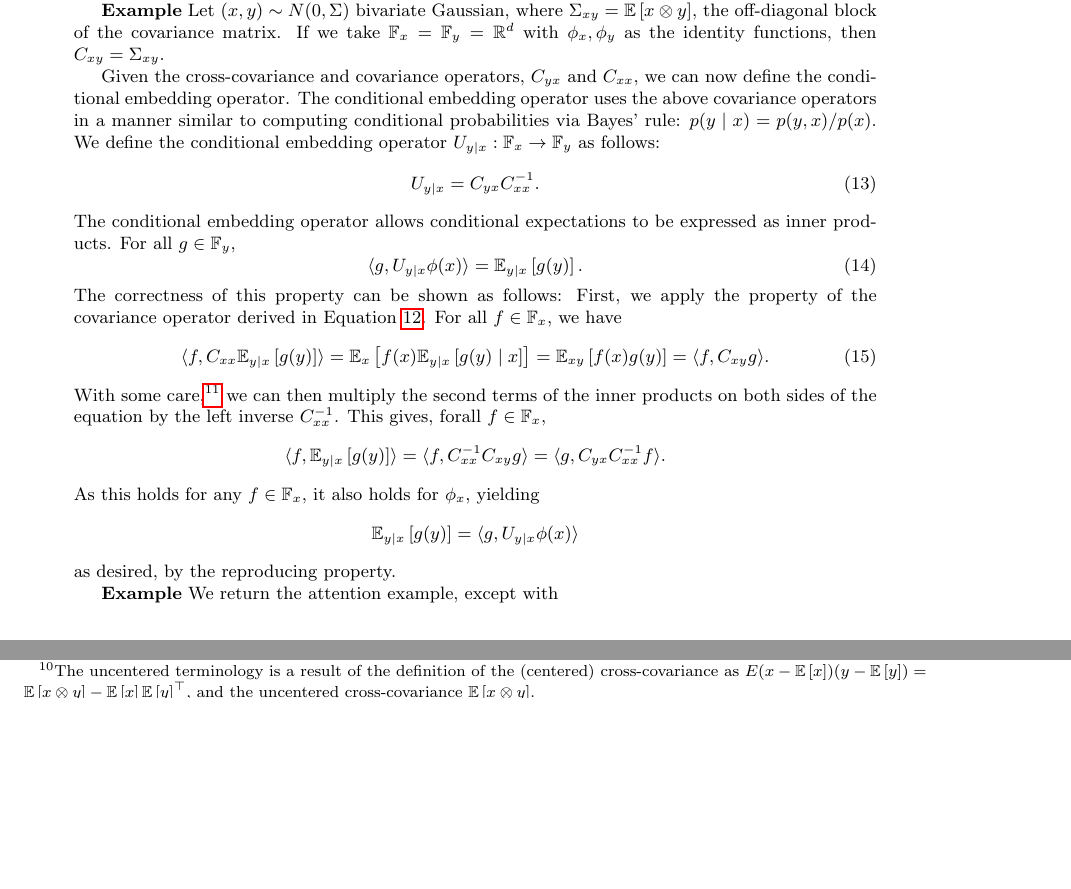
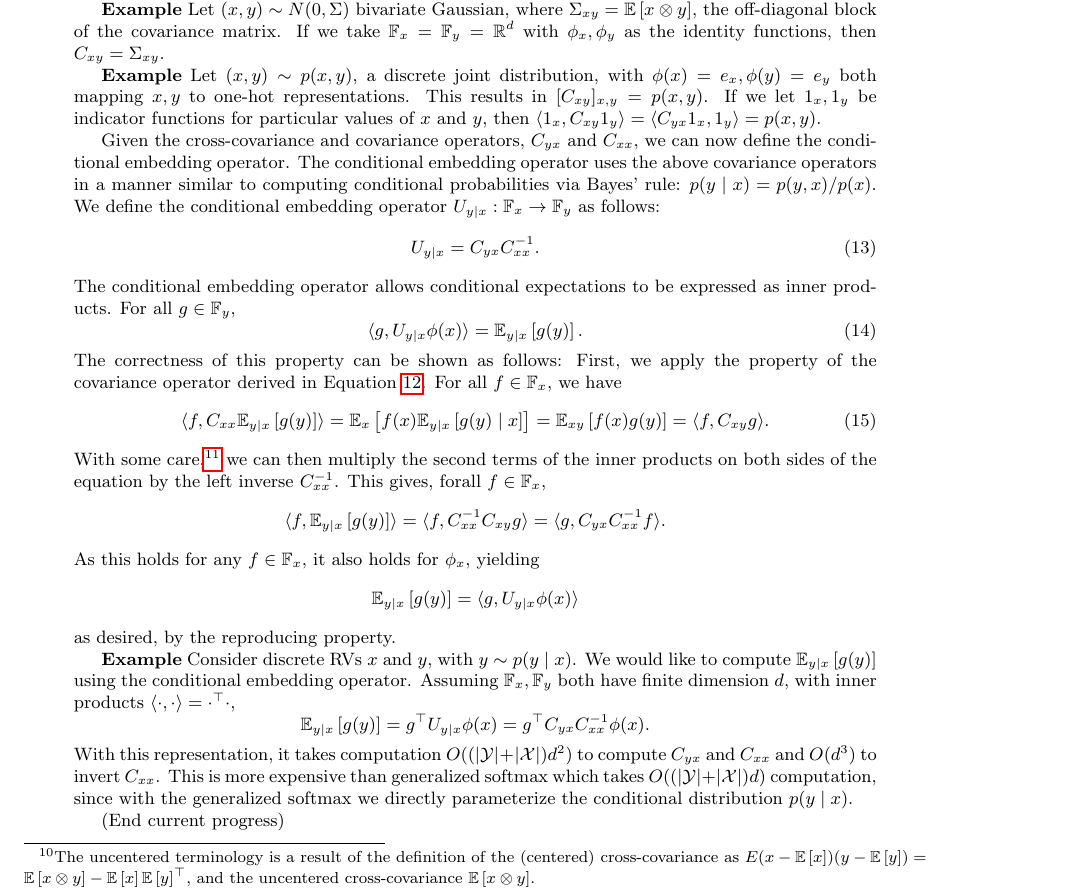
Before and after one commit to justinchiu/kernels, a LaTeX document (scaling.tex): two parts of page 5 of 7 before the commit and part of page 5 of 7 after it, the two joined at a grey line, cut so that both start at the same text, the shorter picture padded with empty space. Compiled offline with pdfLaTeX.

Commit message:
add conditional embedding operator

```diff
--- a/scaling.tex
+++ b/scaling.tex
@@ -466,6 +466,13 @@ If we take $\mathbb{F}_x=\mathbb{F}_y=\R^d$
 with $\phi_x,\phi_y$ as the identity functions,
 then $C_{xy} = \Sigma_{xy}$.
 
+\textbf{Example}
+Let $(x,y)\sim p(x,y)$, a discrete joint distribution,
+with $\phi(x)=e_x,\phi(y)=e_y$ both mapping $x,y$ to one-hot representations.
+This results in $[C_{xy}]_{x,y}=p(x,y)$.
+If we let $1_x,1_y$ be indicator functions for particular values of $x$ and $y$,
+then $\langle 1_x, C_{xy}1_y\rangle = \langle C_{yx}1_x, 1_y\rangle= p(x,y)$.
+
 Given the cross-covariance and covariance operators, $C_{yx}$ and $C_{xx}$,
 we can now define the conditional embedding operator.
 The conditional embedding operator uses the above covariance operators in a manner
@@ -508,7 +515,19 @@ $$
 as desired, by the reproducing property.
 
 \textbf{Example}
-We return the attention example, except with
+Consider discrete RVs $x$ and $y$, with $y\sim p(y\mid x)$.
+We would like to compute $\Es{y\mid x}{g(y)}$ using the conditional embedding operator.
+Assuming $\mathbb{F}_x,\mathbb{F}_y$ both have finite dimension $d$,
+with inner products $\langle\cdot,\cdot\rangle=\cdot^\top\cdot$,
+$$\Es{y\mid x}{g(y)} = g^\top U_{y\mid x}\phi(x) = g^\top C_{yx}C_{xx}^{-1}\phi(x).$$
+With this representation, it takes computation $O((|\mcY|+|\mcX|)d^2)$
+to compute $C_{yx}$ and $C_{xx}$ and $O(d^3)$ to invert $C_{xx}$.
+This is more expensive than generalized softmax
+which takes $O((|\mcY|+|\mcX|)d)$ computation,
+since with the generalized softmax we directly parameterize the conditional distribution
+$p(y\mid x)$.
+
+(End current progress)
 
 \section{Comparison with Performer}
 Scaling factor of performer versus ours (length vs num features / embedding dimension).
```
Also changed, not shown: scaling.pdf, scaling.tex (2 more changed lines).
